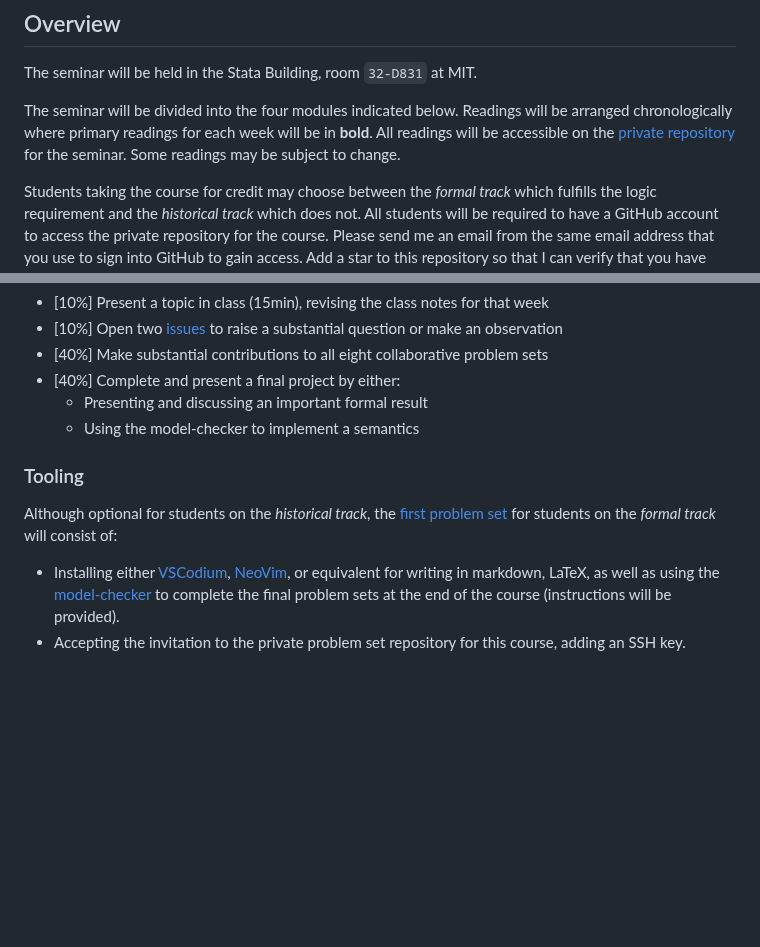
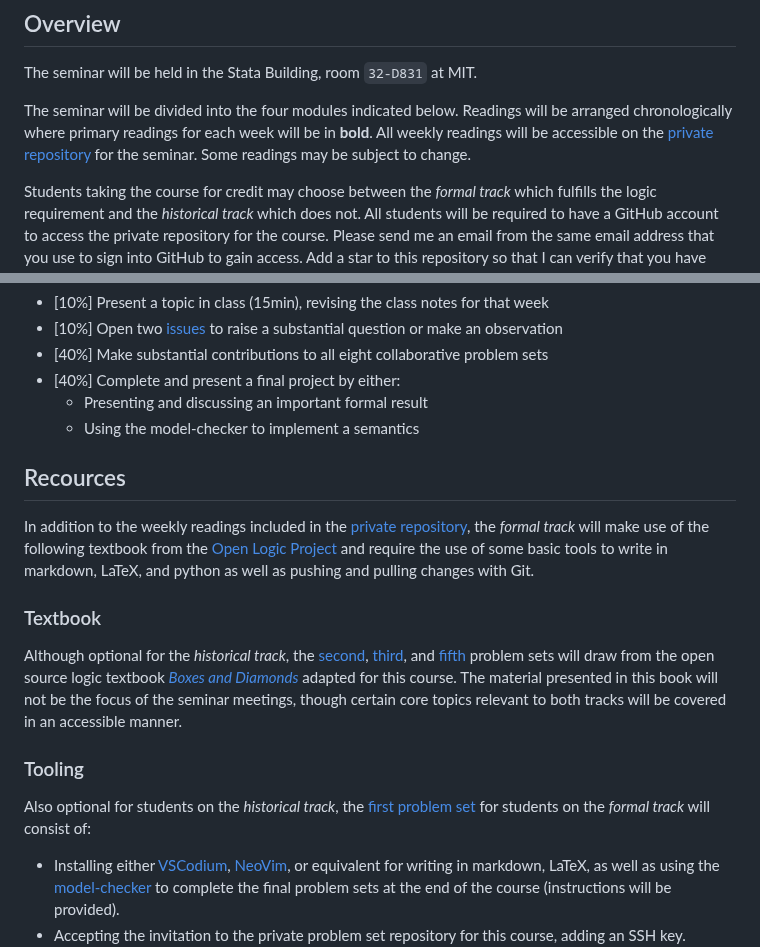
Before and after one commit to benbrastmckie/ModalHistory, a Markdown page: README.md, 2 parts joined by grey strips. GitHub-like rendering; blank space fills up the shorter version.

Commit message:
added link to textbook

```diff
--- a/README.md
+++ b/README.md
@@ -10,7 +10,7 @@ The seminar will be held in the Stata Building, room `32-D831` at MIT.
 
 The seminar will be divided into the four modules indicated below.
 Readings will be arranged chronologically where primary readings for each week will be in **bold**.
-All readings will be accessible on the [private repository](https://github.com/benbrastmckie/ModalHistoryPrivate) for the seminar.
+All weekly readings will be accessible on the [private repository](https://github.com/benbrastmckie/ModalHistoryPrivate) for the seminar.
 Some readings may be subject to change.
 
 Students taking the course for credit may choose between the _formal track_ which fulfills the logic requirement and the _historical track_ which does not.
@@ -35,9 +35,18 @@ There are two tracks to choose from where grades will be determined accordingly:
   - Presenting and discussing an important formal result
   - Using the model-checker to implement a semantics
 
+## Recources
+
+In addition to the weekly readings included in the [private repository](https://github.com/benbrastmckie/ModalHistoryPrivate), the _formal track_ will make use of the following textbook from the [Open Logic Project](https://openlogicproject.org/) and require the use of some basic tools to write in markdown, LaTeX, and python as well as pushing and pulling changes with Git.
+
+### Textbook
+
+Although optional for the _historical track_, the [second](https://github.com/benbrastmckie/ModalHistoryPrivate/blob/master/problem_sets/02_pset/axiomatic_proofs.md), [third](https://github.com/benbrastmckie/ModalHistoryPrivate/blob/master/problem_sets/03_pset/semantic_proofs.md), and [fifth]() problem sets will draw from the open source logic textbook [_Boxes and Diamonds_](https://github.com/benbrastmckie/ModalHistoryPrivate/blob/master/problem_sets/05_pset/counterfactual_semantics.md) adapted for this course.
+The material presented in this book will not be the focus of the seminar meetings, though certain core topics relevant to both tracks will be covered in an accessible manner.
+
 ### Tooling
 
-Although optional for students on the _historical track_, the [first problem set](https://github.com/benbrastmckie/ModalHistoryPrivate/blob/master/problem_sets/01_pset/tooling.md) for students on the _formal track_ will consist of:
+Also optional for students on the _historical track_, the [first problem set](https://github.com/benbrastmckie/ModalHistoryPrivate/blob/master/problem_sets/01_pset/tooling.md) for students on the _formal track_ will consist of:
 
 - Installing either [VSCodium](https://github.com/benbrastmckie/VSCodium), [NeoVim](https://github.com/benbrastmckie/.config), or equivalent for writing in markdown, LaTeX, as well as using the [model-checker](https://github.com/benbrastmckie/ModelChecker) to complete the final problem sets at the end of the course (instructions will be provided).
 - Accepting the invitation to the private problem set repository for this course, adding an SSH key.
```
